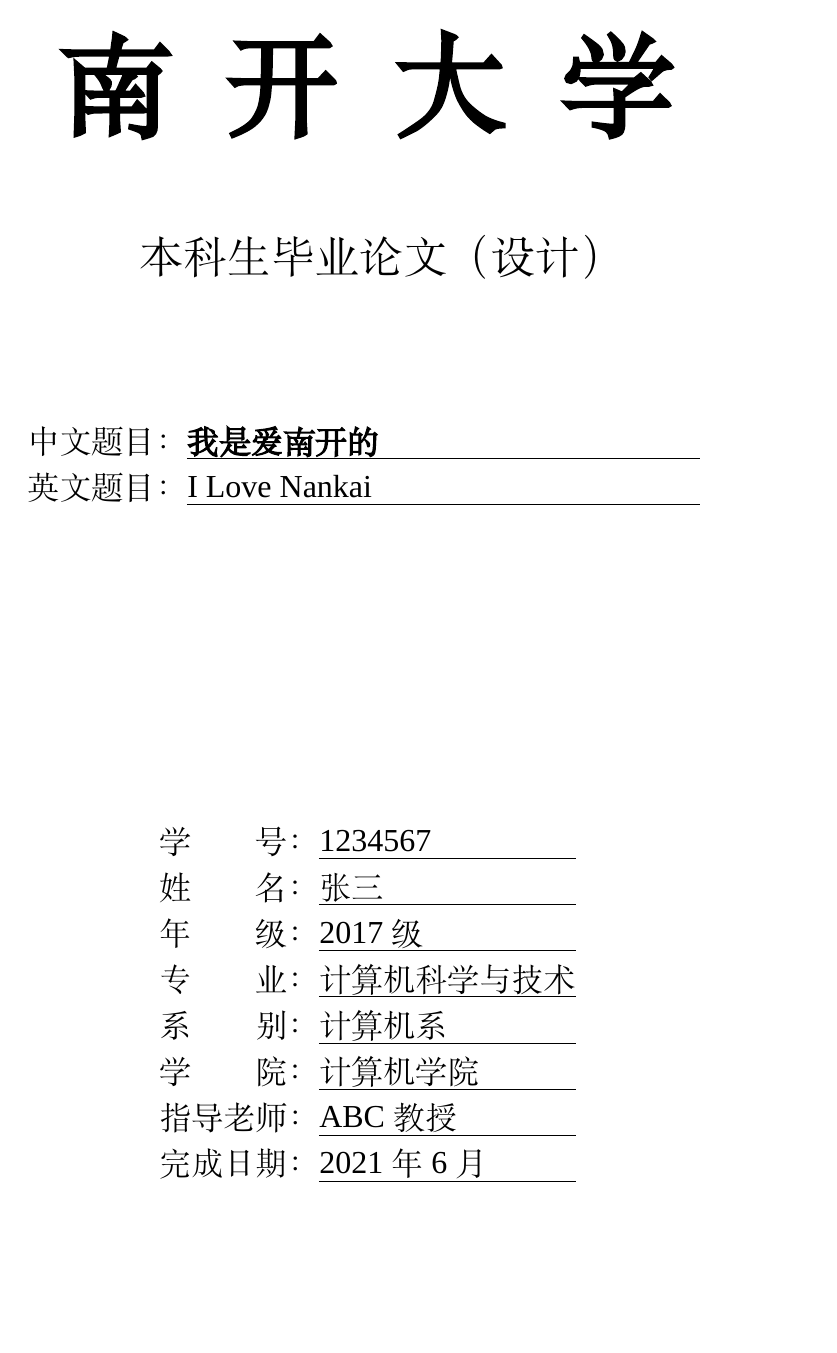
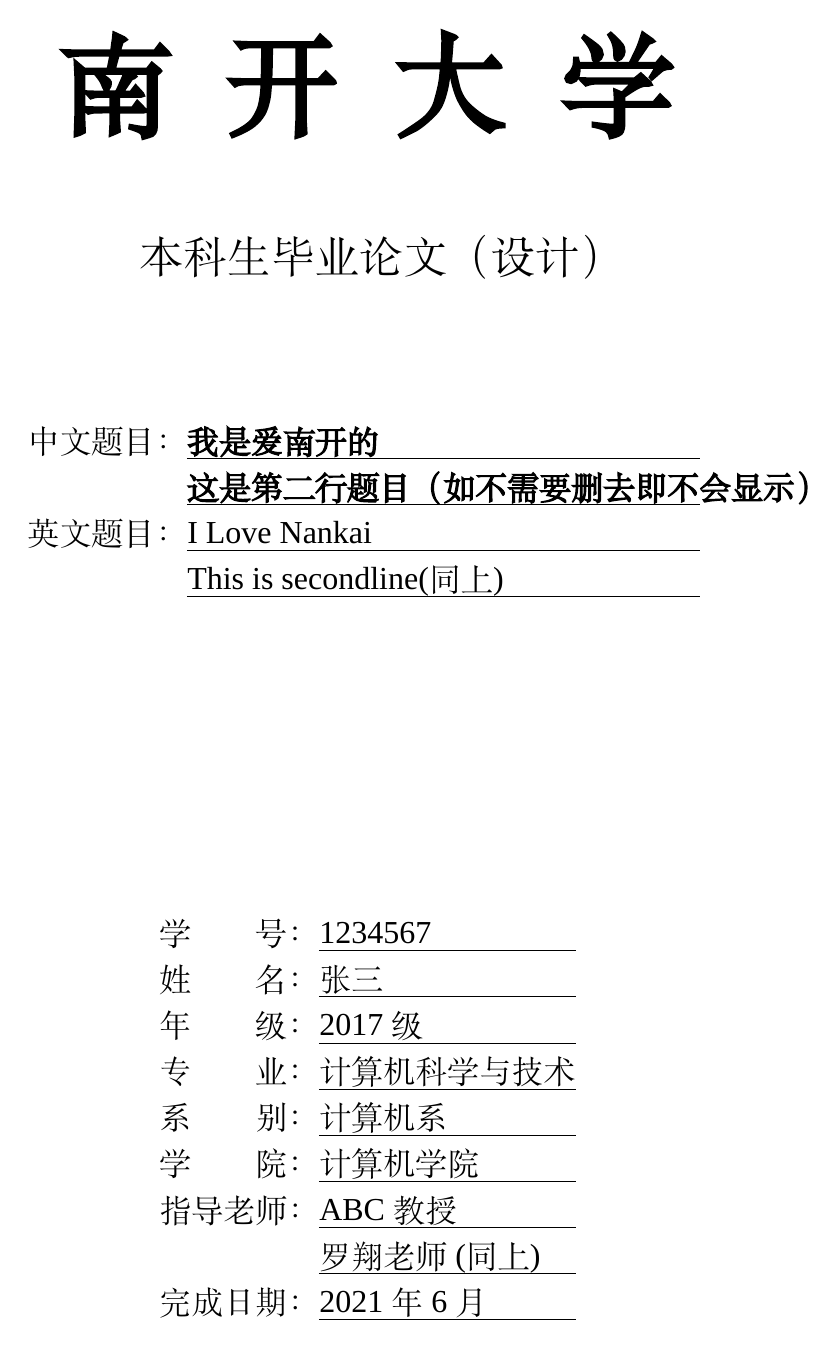
Before and after one commit to gilsaia/NKThesis_bachelor_cc, a LaTeX thesis (main.tex, which reads NKThesis_bachelor.sty): page 1 of 24. Compiled offline with XeLaTeX; a missing font is replaced by an installed copy or a similar font.

Commit message:
update 多行题目及多老师设置

```diff
--- a/NKThesis_bachelor.sty
+++ b/NKThesis_bachelor.sty
@@ -186,8 +186,13 @@
 \def\XeTeX{X\kern-.1667em\lower.5ex\hbox{\reflectbox{E}}\kern-.1667em\TeX}
 
 % 封面选项设置
+\newif\iftitlemulti\titlemultifalse
+\newif\ifentitlemulti\entitlemultifalse
+\newif\ifextrateacher\extrateacherfalse
 \define@key{NKT}{中文题目}{\def\NKT@title{#1}}
+\define@key{NKT}{中文题目第二行}{\titlemultitrue\def\NKT@titletwo{#1}}
 \define@key{NKT}{英文题目}{\def\NKT@entitle{#1}}
+\define@key{NKT}{英文题目第二行}{\entitlemultitrue\def\NKT@entitletwo{#1}}
 \define@key{NKT}{学号}{\def\NKT@number{#1}}
 \define@key{NKT}{专业}{\def\NKT@major{#1}}
 \define@key{NKT}{姓名}{\def\NKT@name{#1}}
@@ -195,6 +200,7 @@
 \define@key{NKT}{系别}{\def\NKT@department{#1}}
 \define@key{NKT}{学院}{\def\NKT@college{#1}}
 \define@key{NKT}{指导教师}{\def\NKT@teacher{#1}}
+\define@key{NKT}{合作教师}{\extrateachertrue\def\NKT@extrateacher{#1}}
 \define@key{NKT}{完成日期}{\def\NKT@finishdate{#1}}
 
 \newcommand{\NKTSetup}[1]{
@@ -225,8 +231,13 @@
         \centering
         \begin{tabular}{l@{}r}
                 \makebox[5em][r]{中文题目：} & {\bfseries\uline{\makebox[16em][l]{\NKT@title}}}\\
-
+                \iftitlemulti
+                & {\bfseries\uline{\makebox[16em][l]{\NKT@titletwo}}}\\
+                \fi
                 \makebox[5em][r]{英文题目：} & {\uline{\makebox[16em][l]{\NKT@entitle}}}\\
+                \ifentitlemulti
+                & {\uline{\makebox[16em][l]{\NKT@entitletwo}}}\\
+                \fi
         \end{tabular}
         \vspace{20ex}
         \linespread{1.2}
@@ -246,6 +257,10 @@
                 学\hspace{2em}院：{\uline{\makebox[8em][l]{\NKT@college}}}
 
                 指导老师：{\uline{\makebox[8em][l]{\NKT@teacher}}}
+
+                \ifextrateacher
+                \hspace{5em}{\uline{\makebox[8em][l]{\NKT@extrateacher}}}
+                \fi
 
                 完成日期：{\uline{\makebox[8em][l]{\NKT@finishdate}}}
         \end{center}
--- a/main.tex
+++ b/main.tex
@@ -33,7 +33,9 @@
 \begin{document}
 	\NKTSetup{
 		中文题目 = 我是爱南开的,
+		中文题目第二行 = 这是第二行题目（如不需要删去即不会显示）,
 		英文题目 = I Love Nankai,
+		英文题目第二行 = This is secondline(同上),
 		学号 = 1234567,
 		姓名 = 张三,
 		年级 = 2017级,
@@ -41,6 +43,7 @@
 		系别 = 计算机系,
 		学院 = 计算机学院,
 		指导教师 = ABC教授,
+		合作教师 = 罗翔老师(同上),
 		完成日期 = 2021年6月
 	}
 	\include{./tex/abstract}
```
Also changed, not shown: main.pdf.
